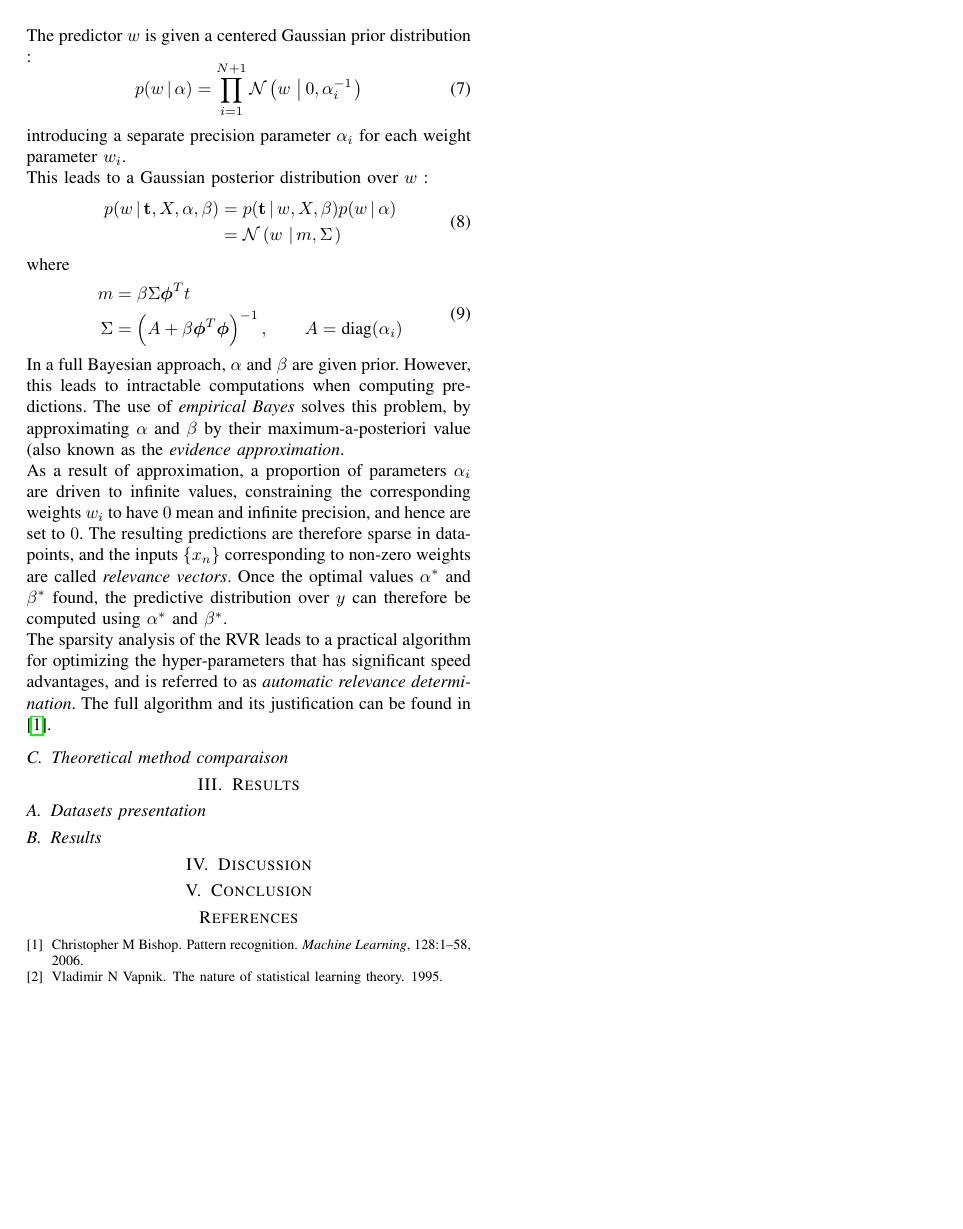
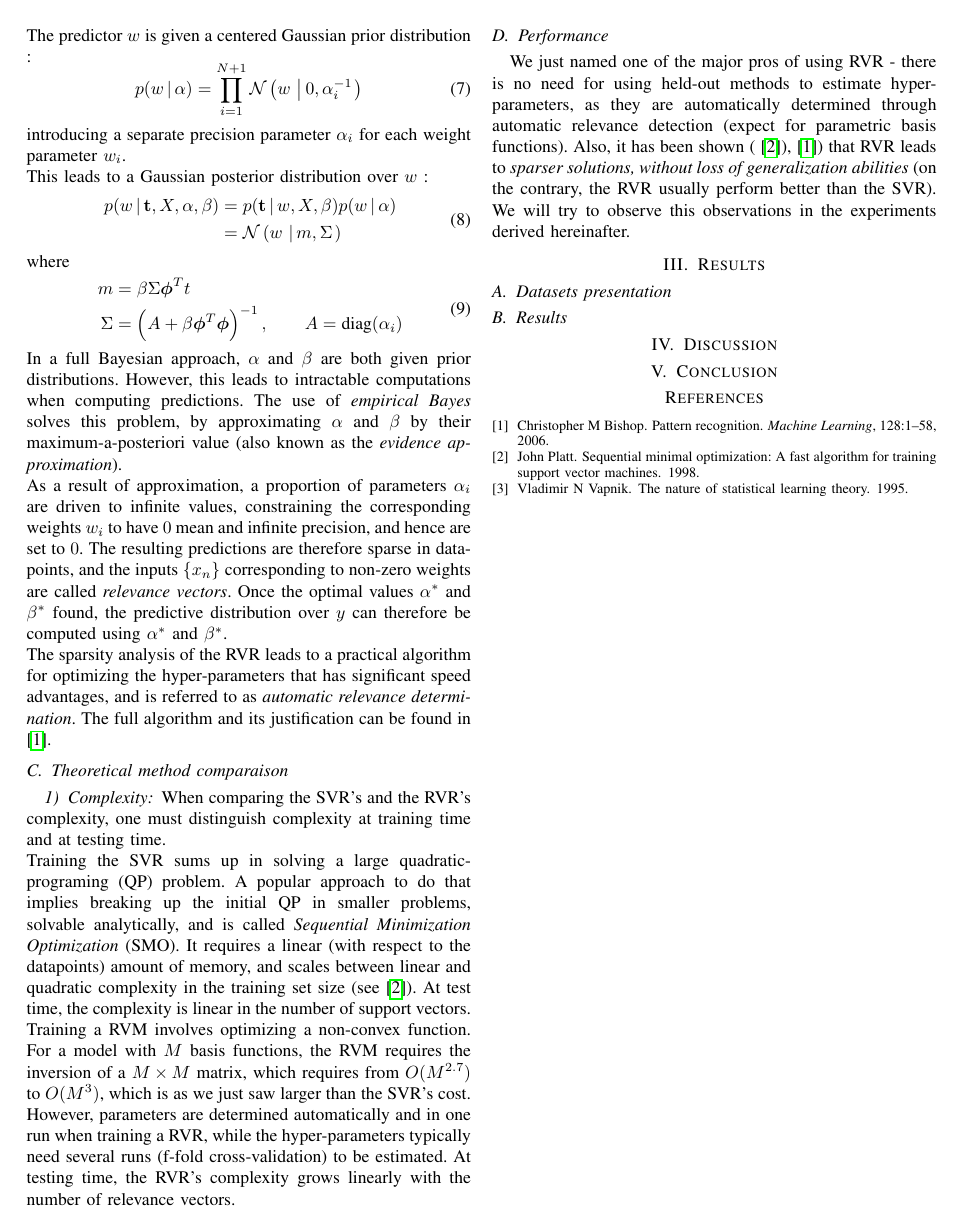
Before and after one commit to louisfaury/ml_rvr_project, a LaTeX paper (report/report_aml.tex, which reads report/bib_file.bib): page 2 of 2. The pictures show the PDF file report/report_aml.pdf that the author committed with the source; the source files are stored in an older character set and shown here as Unicode.

Commit message:
Finishes theoretical part

```diff
--- a/report/bib_file.bib
+++ b/report/bib_file.bib
@@ -13,3 +13,9 @@
   pages={1--58},
   year={2006}
 }
+
+@article{platt1998sequential,
+  title={Sequential minimal optimization: A fast algorithm for training support vector machines},
+  author={Platt, John},
+  year={1998}
+}
--- a/report/report_aml.tex
+++ b/report/report_aml.tex
@@ -113,13 +113,22 @@
 					\Sigma &= \left(A+\beta \boldsymbol{\phi}^T\boldsymbol{\phi}\right)^{-1}, \qquad A = \text{diag}(\alpha_i)
 				\end{aligned}
 			\end{equation}
-			In a full Bayesian approach, $\alpha$ and $\beta$ are given prior. However, this leads to intractable computations when computing predictions. The use of \emph{empirical Bayes} solves this problem, by approximating $\alpha$ and $\beta$ by their maximum-a-posteriori value (also known as the \emph{evidence approximation}. \newline
+			In a full Bayesian approach, $\alpha$ and $\beta$ are both given prior distributions. However, this leads to intractable computations when computing predictions. The use of \emph{empirical Bayes} solves this problem, by approximating $\alpha$ and $\beta$ by their maximum-a-posteriori value (also known as the \emph{evidence approximation}). \newline
 			As a result of approximation, a proportion of parameters $\alpha_i$ are driven to infinite values, constraining the corresponding weights $w_i$ to have $0$ mean and infinite precision, and hence are set to $0$. The resulting predictions are therefore sparse in data-points, and the inputs $\{x_n\}$ corresponding to non-zero weights are called \emph{relevance vectors}. Once the optimal values $\alpha^*$ and $\beta^*$ found, the predictive distribution over $y$ can therefore be computed using $\alpha^*$ and $\beta^*$.
 			\newline The sparsity analysis of the RVR leads to a practical algorithm for optimizing the hyper-parameters that has significant speed advantages, and is referred to as \emph{automatic relevance determination}. The full algorithm and its justification can be found in \cite{bishop2006pattern}.
 		}
 		\subsection{Theoretical method comparaison}
 		{
-
+			\subsubsection{Complexity}
+			{
+				When comparing the SVR's and the RVR's complexity, one must distinguish complexity at training time and at testing time. \newline
+				Training the SVR sums up in solving a large quadratic-programing (QP) problem. A popular approach to do that implies breaking up the initial QP in smaller problems, solvable analytically, and is called \emph{Sequential Minimization Optimization} (SMO). It requires a linear (with respect to the datapoints) amount of memory, and scales between linear and quadratic complexity in the training set size (see \cite{platt1998sequential}). At test time, the complexity is linear in the number of support vectors. \newline
+				Training a RVM involves optimizing a non-convex function. For a model with $M$ basis functions, the RVM requires the inversion of a $M\times M$ matrix, which requires from $O(M^{2.7})$ to $O(M^{3})$, which is as we just saw larger than the SVR's cost. However, parameters are determined automatically and in one run when training a RVR, while the hyper-parameters typically need several runs (f-fold cross-validation) to be estimated. At testing time, the RVR's complexity grows linearly with the number of relevance vectors.
+			}
+			\subsection{Performance}
+			{
+				We just named one of the major pros of using RVR - there is no need for using held-out methods to estimate hyper-parameters, as they are automatically determined through automatic relevance detection (expect for parametric basis functions). Also, it has been shown (\cite{platt1998sequential}), \cite{bishop2006pattern}) that RVR leads to \emph{sparser solutions, without loss of generalization abilities} (on the contrary, the RVR usually performs better than the SVR). We will try to observe this observations in the experiments derived hereinafter.
+			}
 		}
 	}
 	\section{Results}
```
Also changed, not shown: report/report_aml.pdf, 1 other file.
